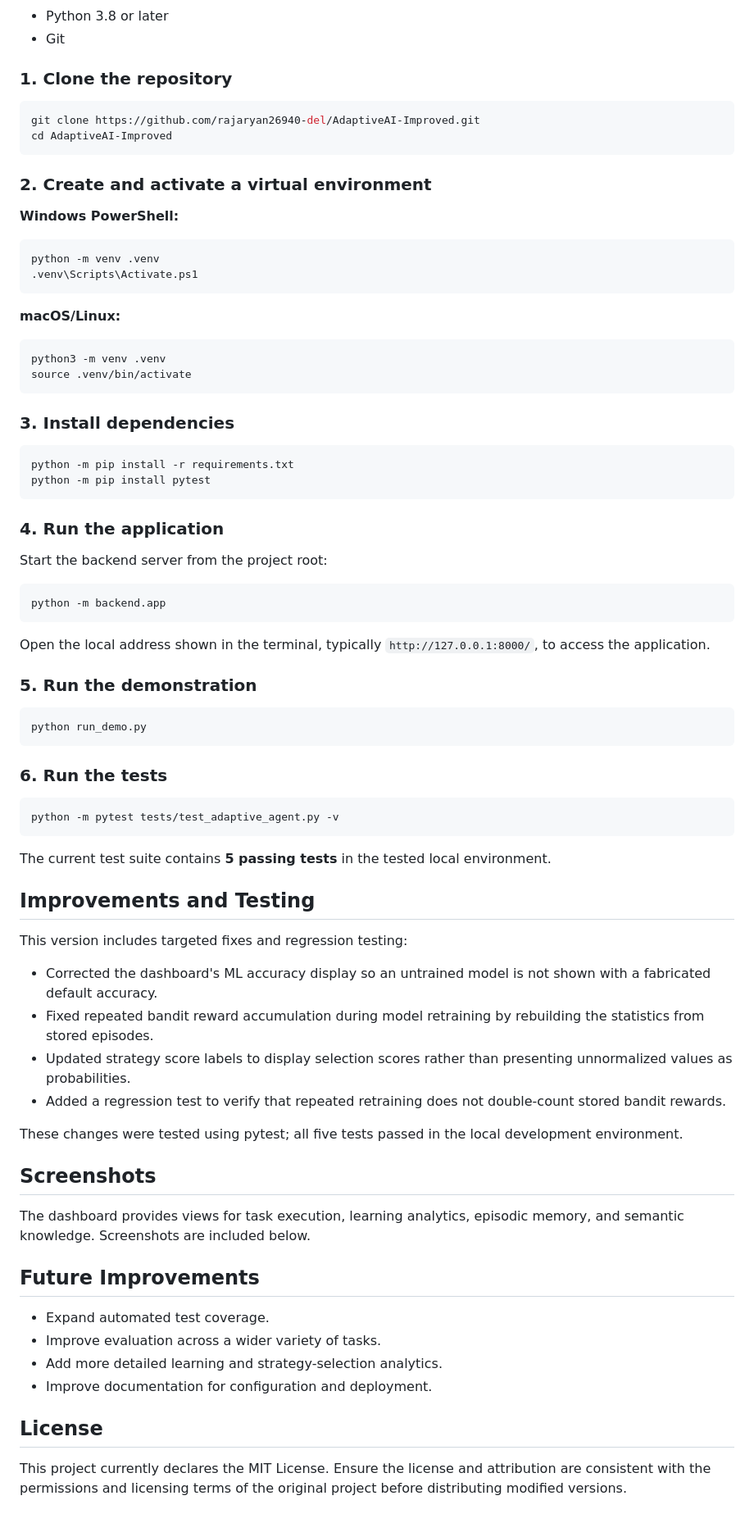
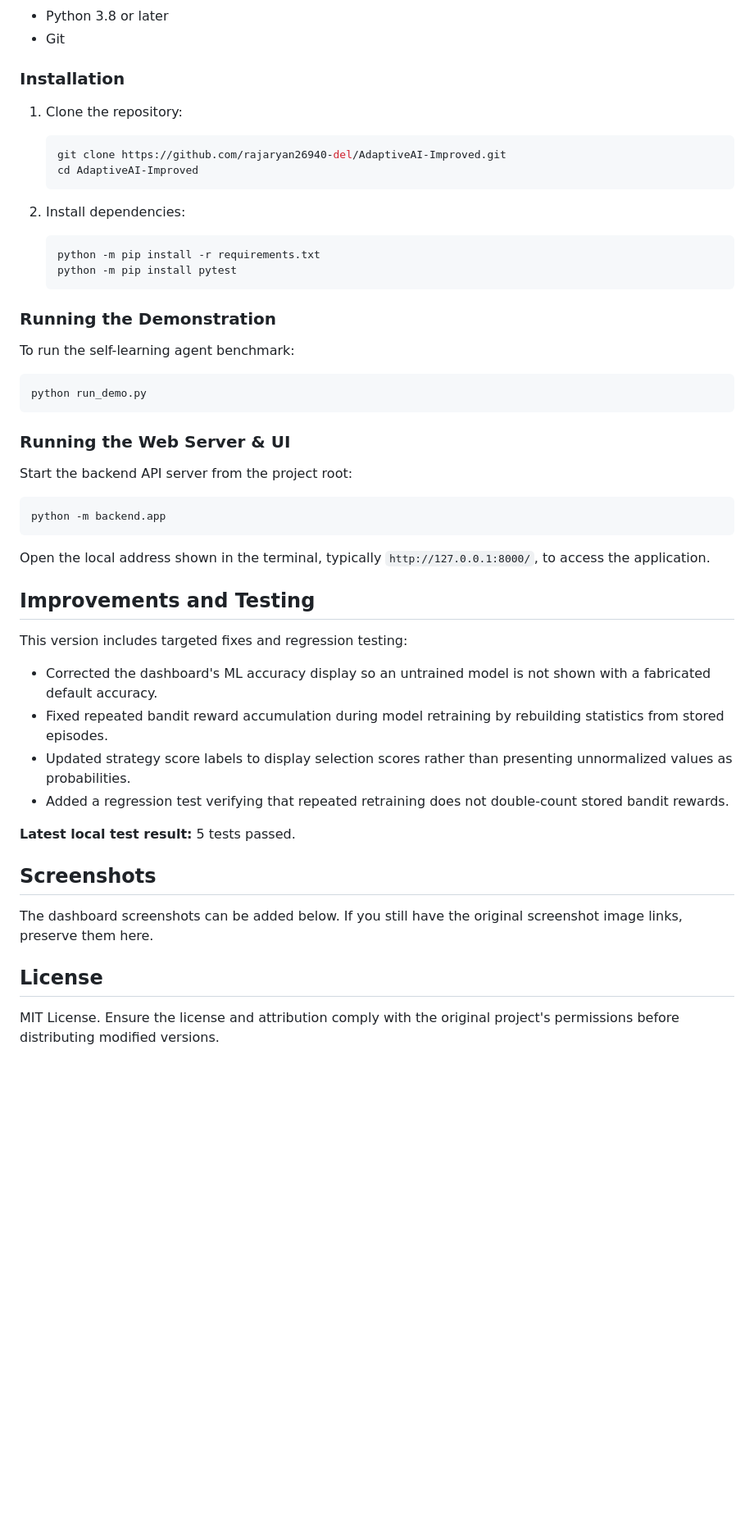
Before and after one commit to rajaryan26940-del/AdaptiveAI-Improved, a Markdown page: README.md, the part around one of its changes. Shown at 82% size. Drawn GitHub-style; blank space fills up the shorter version.

Commit message:
Update README documentation

````diff
--- a/README.md
+++ b/README.md
@@ -53,39 +49,33 @@ The project includes a web dashboard for task execution, learning analytics, epi
 - Python 3.8 or later
 - Git
 
-### 1. Clone the repository
+### Installation
+
+1. Clone the repository:
+
+   ```bash
+   git clone https://github.com/rajaryan26940-del/AdaptiveAI-Improved.git
+   cd AdaptiveAI-Improved
+   ```
+
+2. Install dependencies:
+
+   ```bash
+   python -m pip install -r requirements.txt
+   python -m pip install pytest
+   ```
+
+### Running the Demonstration
+
+To run the self-learning agent benchmark:
 
 ```bash
-git clone https://github.com/rajaryan26940-del/AdaptiveAI-Improved.git
-cd AdaptiveAI-Improved
+python run_demo.py
 ```
 
-### 2. Create and activate a virtual environment
+### Running the Web Server & UI
 
-**Windows PowerShell:**
-
-```powershell
-python -m venv .venv
-.venv\Scripts\Activate.ps1
-```
-
-**macOS/Linux:**
-
-```bash
-python3 -m venv .venv
-source .venv/bin/activate
-```
-
-### 3. Install dependencies
-
-```bash
-python -m pip install -r requirements.txt
-python -m pip install pytest
-```
-
-### 4. Run the application
-
-Start the backend server from the project root:
+Start the backend API server from the project root:
 
 ```bash
 python -m backend.app
@@ -93,44 +83,21 @@ python -m backend.app
 
 Open the local address shown in the terminal, typically `http://127.0.0.1:8000/`, to access the application.
 
-### 5. Run the demonstration
-
-```bash
-python run_demo.py
-```
-
-### 6. Run the tests
-
-```bash
-python -m pytest tests/test_adaptive_agent.py -v
-```
-
-The current test suite contains **5 passing tests** in the tested local environment.
-
 ## Improvements and Testing
 
 This version includes targeted fixes and regression testing:
 
 - Corrected the dashboard's ML accuracy display so an untrained model is not shown with a fabricated default accuracy.
-- Fixed repeated bandit reward accumulation during model retraining by rebuilding the statistics from stored episodes.
+- Fixed repeated bandit reward accumulation during model retraining by rebuilding statistics from stored episodes.
 - Updated strategy score labels to display selection scores rather than presenting unnormalized values as probabilities.
-- Added a regression test to verify that repeated retraining does not double-count stored bandit rewards.
+- Added a regression test verifying that repeated retraining does not double-count stored bandit rewards.
 
-These changes were tested using pytest; all five tests passed in the local development environment.
+**Latest local test result:** 5 tests passed.
 
 ## Screenshots
 
-The dashboard provides views for task execution, learning analytics, episodic memory, and semantic knowledge. Screenshots are included below.
-
-<!-- Keep your existing four GitHub screenshot image links here. -->
-
-## Future Improvements
-
-- Expand automated test coverage.
-- Improve evaluation across a wider variety of tasks.
-- Add more detailed learning and strategy-selection analytics.
-- Improve documentation for configuration and deployment.
+The dashboard screenshots can be added below. If you still have the original screenshot image links, preserve them here.
 
 ## License
 
-This project currently declares the MIT License. Ensure the license and attribution are consistent with the permissions and licensing terms of the original project before distributing modified versions.
+MIT License. Ensure the license and attribution comply with the original project's permissions before distributing modified versions.
````
Also changed, not shown: other parts of README.md (+7 -11 lines).
